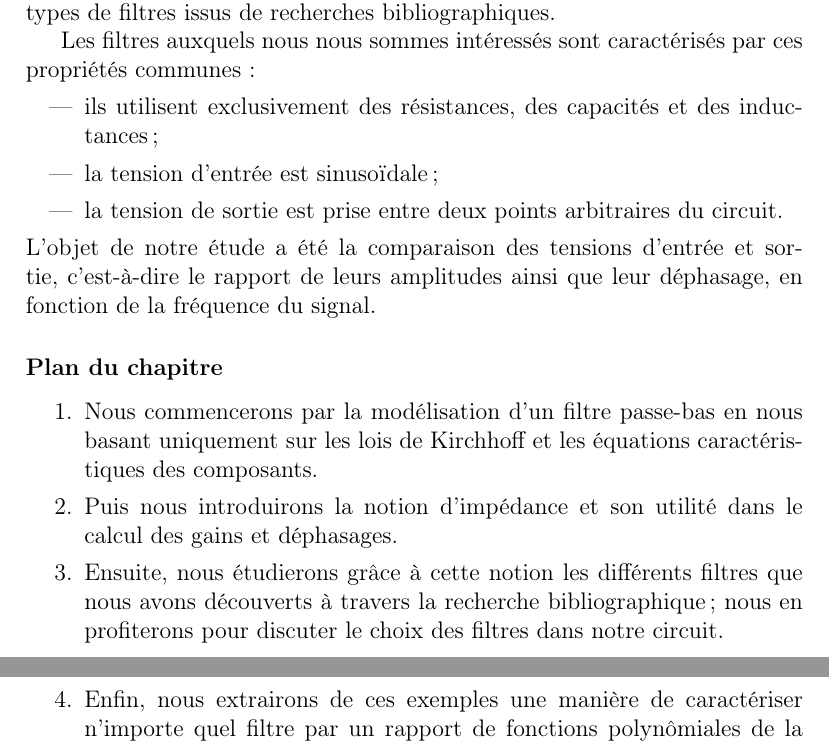
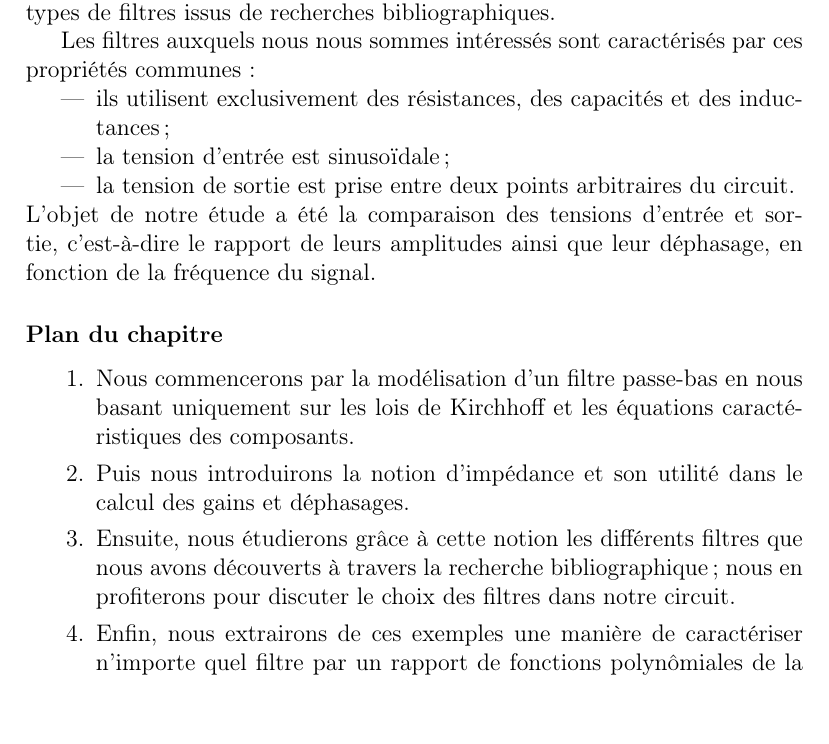
Before and after one commit to vlecomte/rapport-q2, a LaTeX document (root.tex): two parts of pages 3 and 4 of 5 before the commit and part of page 3 of 5 after it, the two joined at a grey line, cut so that both start at the same text, the shorter picture padded with empty space. Compiled offline with pdfLaTeX.

Commit message:
Dropped packages for compatibility with babel

```diff
--- a/root.tex
+++ b/root.tex
@@ -4,7 +4,7 @@
 \usepackage[T1]{fontenc}
 \usepackage[frenchb]{babel}
 
-\usepackage{tabu,enumerate,paralist,chemfig,SIunits}
+\usepackage{tabu,chemfig,SIunits}
 \usepackage[version=3]{mhchem}
 \usepackage{graphicx}
 
```
